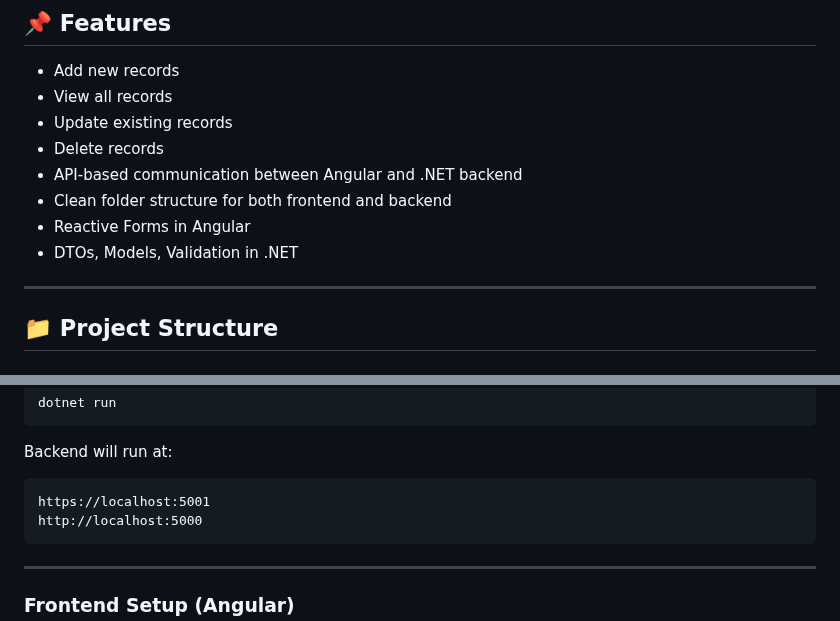
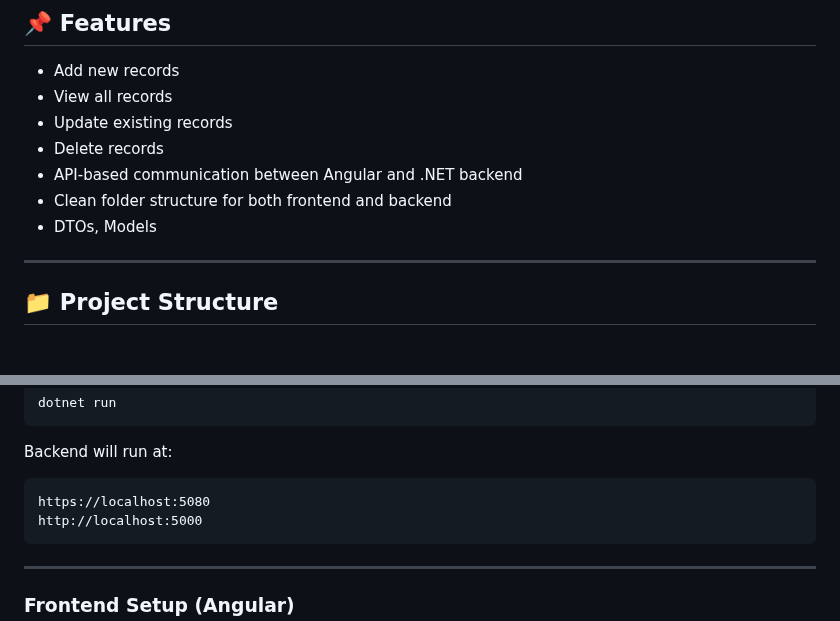
Before and after one commit to Singhthakuri/Dotnet, a Markdown page: README.md, 2 parts joined by grey strips. GitHub-like rendering.

Commit message:
Revise README with updated features and backend port
Updated project features and backend URL.

````diff
--- a/README.md
+++ b/README.md
@@ -32,8 +32,7 @@ This project is a full-stack CRUD (Create, Read, Update, Delete) application bui
 * Delete records
 * API-based communication between Angular and .NET backend
 * Clean folder structure for both frontend and backend
-* Reactive Forms in Angular
-* DTOs, Models, Validation in .NET
+* DTOs, Models
 
 ---
 
@@ -95,7 +94,7 @@ dotnet run
 Backend will run at:
 
 ```
-https://localhost:5001
+https://localhost:5080
 http://localhost:5000
 ```
 
````
